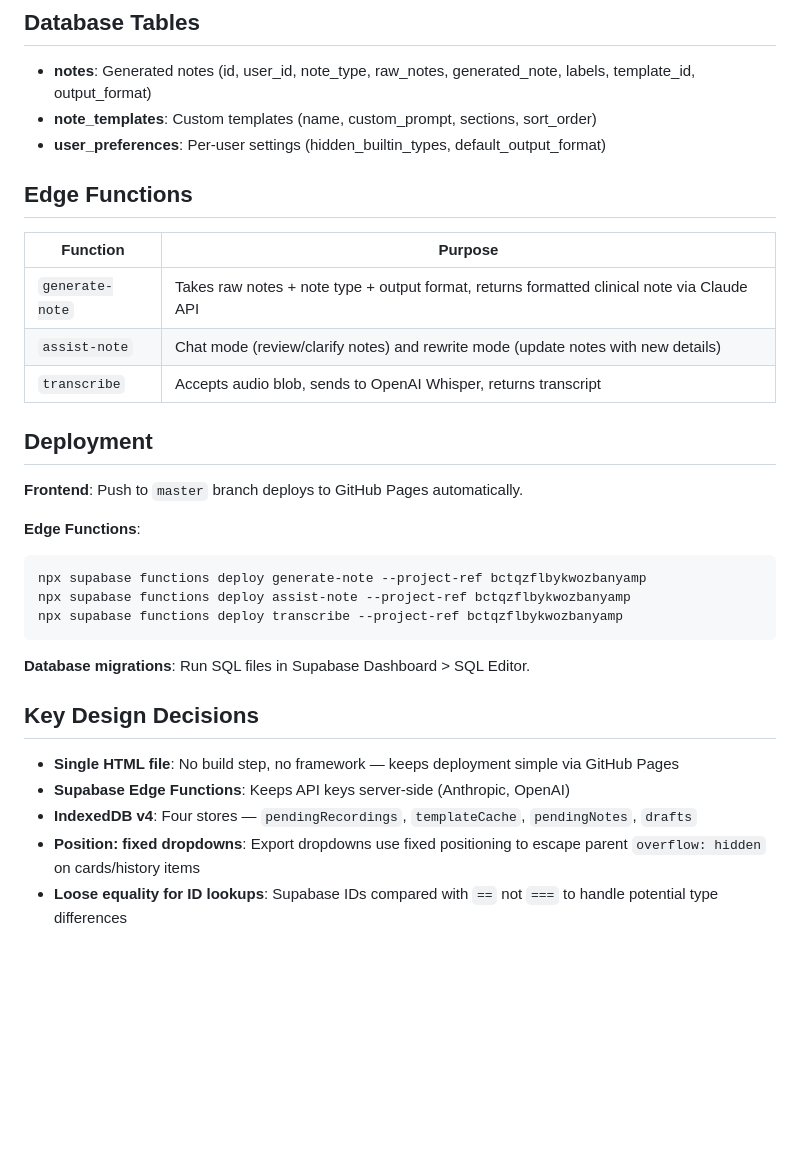
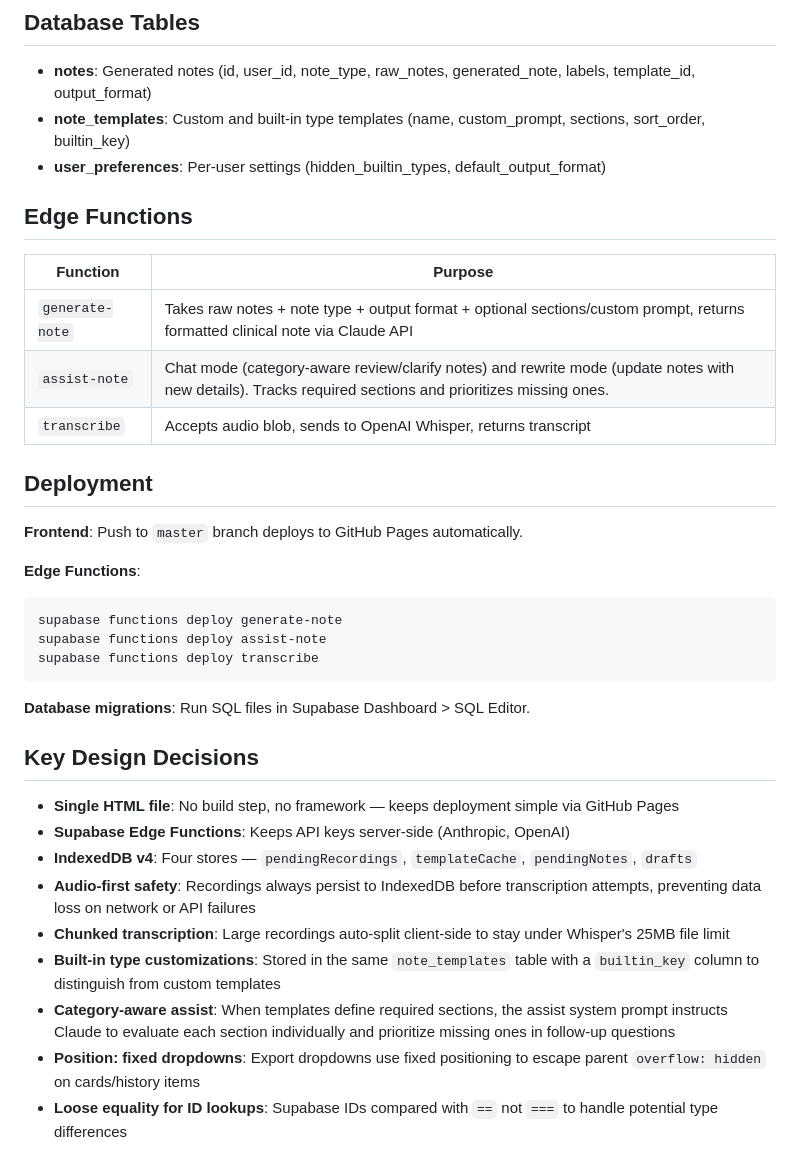
Before and after one commit to clesterdpt-lgtm/HH-app, a Markdown page: README.md, the part around one of its changes. Drawn GitHub-style; blank space fills up the shorter version.

````diff
--- a/README.md
+++ b/README.md
@@ -88,15 +100,15 @@ supabase/
 ## Database Tables
 
 - **notes**: Generated notes (id, user_id, note_type, raw_notes, generated_note, labels, template_id, output_format)
-- **note_templates**: Custom templates (name, custom_prompt, sections, sort_order)
+- **note_templates**: Custom and built-in type templates (name, custom_prompt, sections, sort_order, builtin_key)
 - **user_preferences**: Per-user settings (hidden_builtin_types, default_output_format)
 
 ## Edge Functions
 
 | Function | Purpose |
 |----------|---------|
-| `generate-note` | Takes raw notes + note type + output format, returns formatted clinical note via Claude API |
-| `assist-note` | Chat mode (review/clarify notes) and rewrite mode (update notes with new details) |
+| `generate-note` | Takes raw notes + note type + output format + optional sections/custom prompt, returns formatted clinical note via Claude API |
+| `assist-note` | Chat mode (category-aware review/clarify notes) and rewrite mode (update notes with new details). Tracks required sections and prioritizes missing ones. |
 | `transcribe` | Accepts audio blob, sends to OpenAI Whisper, returns transcript |
 
 ## Deployment
@@ -105,9 +117,9 @@ supabase/
 
 **Edge Functions**:
 ```
-npx supabase functions deploy generate-note --project-ref bctqzflbykwozbanyamp
-npx supabase functions deploy assist-note --project-ref bctqzflbykwozbanyamp
-npx supabase functions deploy transcribe --project-ref bctqzflbykwozbanyamp
+supabase functions deploy generate-note
+supabase functions deploy assist-note
+supabase functions deploy transcribe
 ```
 
 **Database migrations**: Run SQL files in Supabase Dashboard > SQL Editor.
@@ -117,5 +129,9 @@ npx supabase functions deploy transcribe --project-ref bctqzflbykwozbanyamp
 - **Single HTML file**: No build step, no framework — keeps deployment simple via GitHub Pages
 - **Supabase Edge Functions**: Keeps API keys server-side (Anthropic, OpenAI)
 - **IndexedDB v4**: Four stores — `pendingRecordings`, `templateCache`, `pendingNotes`, `drafts`
+- **Audio-first safety**: Recordings always persist to IndexedDB before transcription attempts, preventing data loss on network or API failures
+- **Chunked transcription**: Large recordings auto-split client-side to stay under Whisper's 25MB file limit
+- **Built-in type customizations**: Stored in the same `note_templates` table with a `builtin_key` column to distinguish from custom templates
+- **Category-aware assist**: When templates define required sections, the assist system prompt instructs Claude to evaluate each section individually and prioritize missing ones in follow-up questions
 - **Position: fixed dropdowns**: Export dropdowns use fixed positioning to escape parent `overflow: hidden` on cards/history items
 - **Loose equality for ID lookups**: Supabase IDs compared with `==` not `===` to handle potential type differences
````
Also changed, not shown: other parts of README.md (+12 -0 lines).
